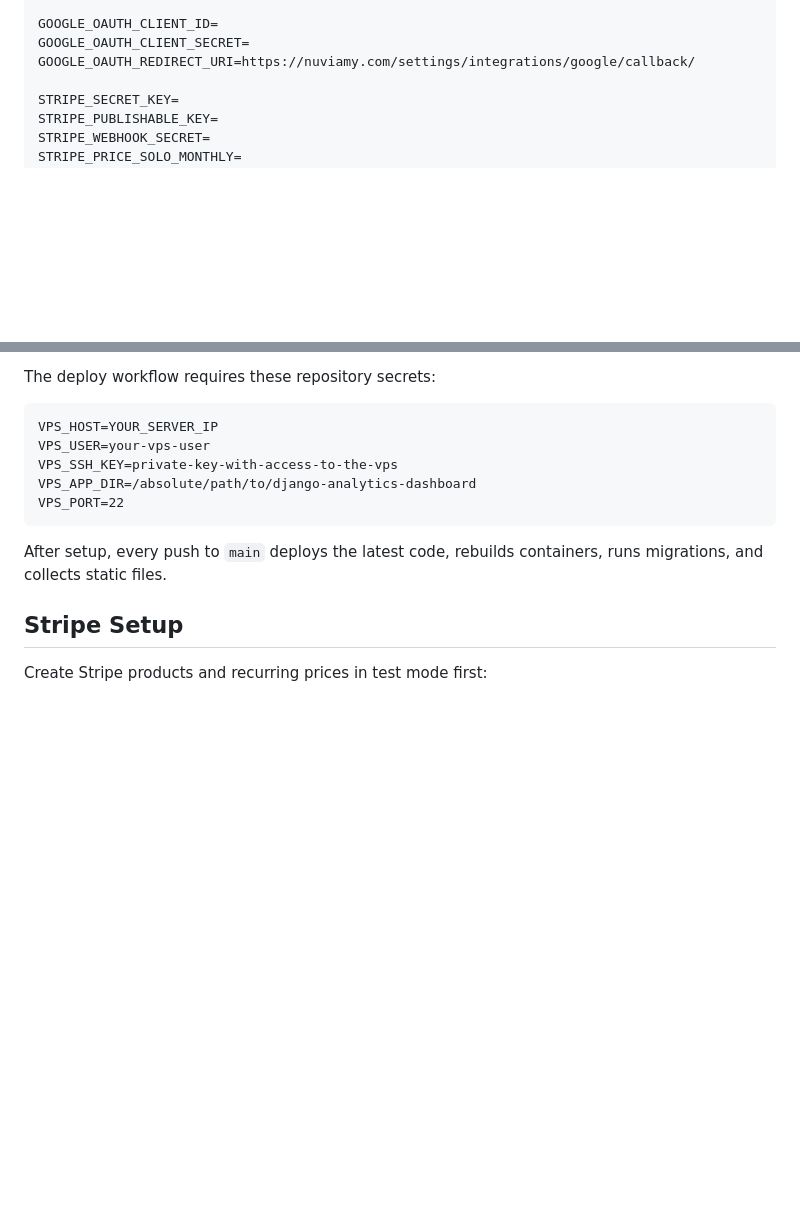
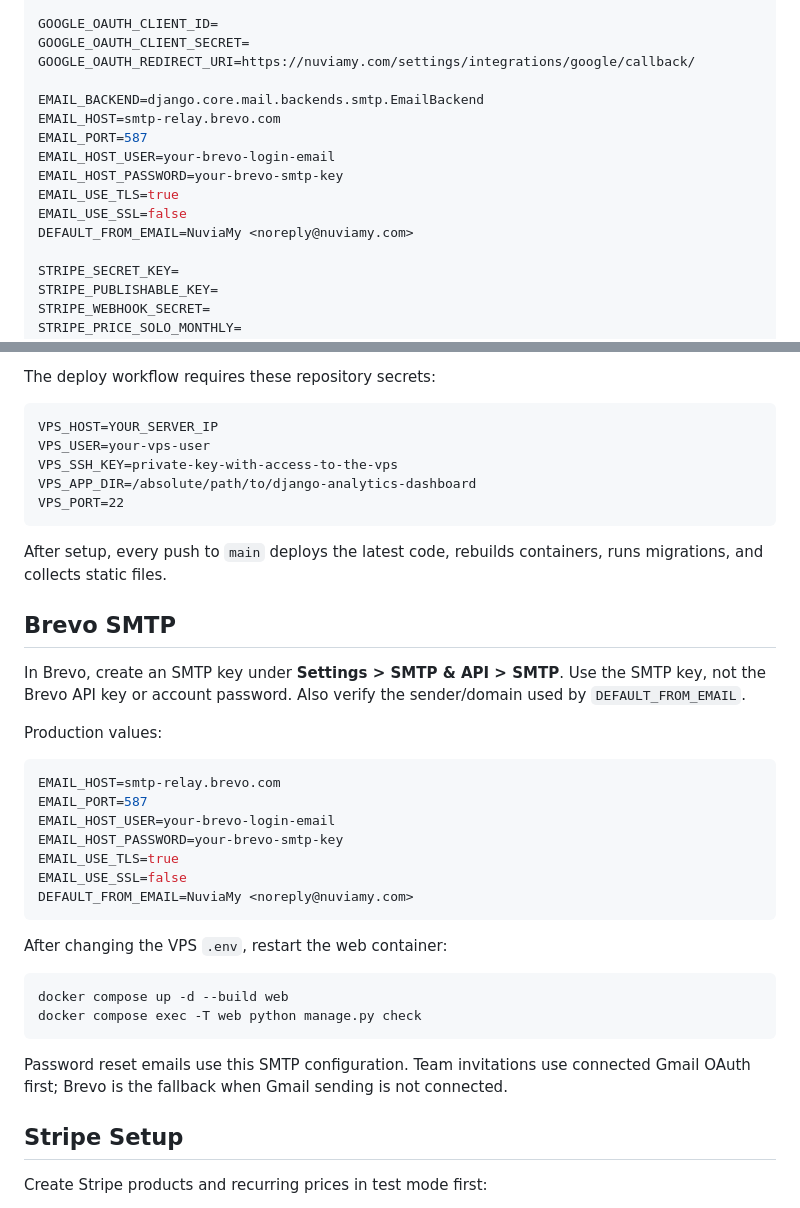
Before and after one commit to richard9106/django-analytics-dashboard, a Markdown page: DEPLOYMENT.md, 2 parts joined by grey strips. Drawn GitHub-style; blank space fills up the shorter version.

Commit message:
Document Brevo SMTP setup

````diff
--- a/DEPLOYMENT.md
+++ b/DEPLOYMENT.md
@@ -32,6 +32,15 @@ AWS_S3_REGION_NAME=auto
 GOOGLE_OAUTH_CLIENT_ID=
 GOOGLE_OAUTH_CLIENT_SECRET=
 GOOGLE_OAUTH_REDIRECT_URI=https://nuviamy.com/settings/integrations/google/callback/
+
+EMAIL_BACKEND=django.core.mail.backends.smtp.EmailBackend
+EMAIL_HOST=smtp-relay.brevo.com
+EMAIL_PORT=587
+EMAIL_HOST_USER=your-brevo-login-email
+EMAIL_HOST_PASSWORD=your-brevo-smtp-key
+EMAIL_USE_TLS=true
+EMAIL_USE_SSL=false
+DEFAULT_FROM_EMAIL=NuviaMy <noreply@nuviamy.com>
 
 STRIPE_SECRET_KEY=
 STRIPE_PUBLISHABLE_KEY=
@@ -93,6 +102,31 @@ VPS_PORT=22
 
 After setup, every push to `main` deploys the latest code, rebuilds containers, runs migrations, and collects static files.
 
+## Brevo SMTP
+
+In Brevo, create an SMTP key under **Settings > SMTP & API > SMTP**. Use the SMTP key, not the Brevo API key or account password. Also verify the sender/domain used by `DEFAULT_FROM_EMAIL`.
+
+Production values:
+
+```env
+EMAIL_HOST=smtp-relay.brevo.com
+EMAIL_PORT=587
+EMAIL_HOST_USER=your-brevo-login-email
+EMAIL_HOST_PASSWORD=your-brevo-smtp-key
+EMAIL_USE_TLS=true
+EMAIL_USE_SSL=false
+DEFAULT_FROM_EMAIL=NuviaMy <noreply@nuviamy.com>
+```
+
+After changing the VPS `.env`, restart the web container:
+
+```bash
+docker compose up -d --build web
+docker compose exec -T web python manage.py check
+```
+
+Password reset emails use this SMTP configuration. Team invitations use connected Gmail OAuth first; Brevo is the fallback when Gmail sending is not connected.
+
 ## Stripe Setup
 
 Create Stripe products and recurring prices in test mode first:
````
